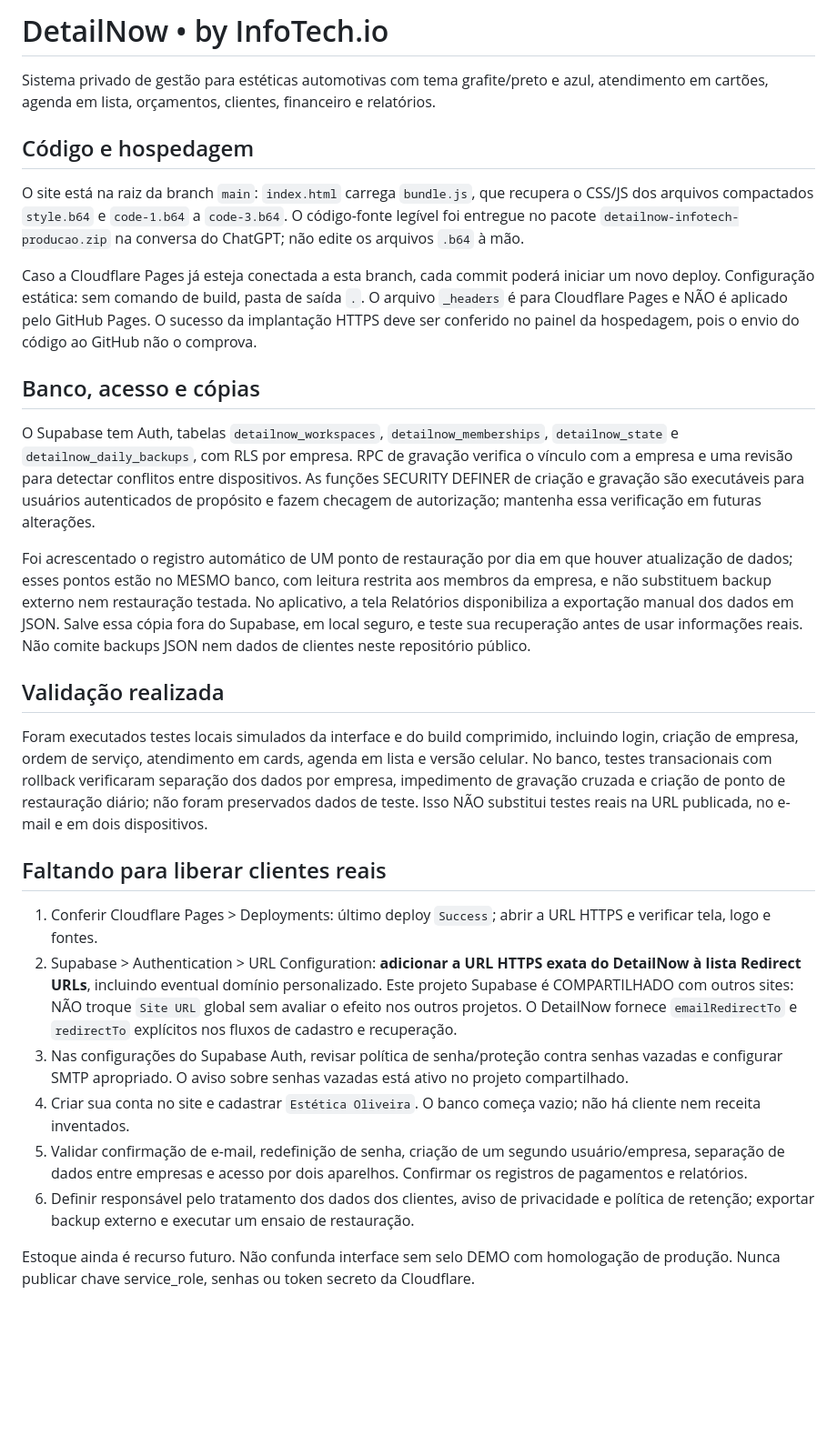
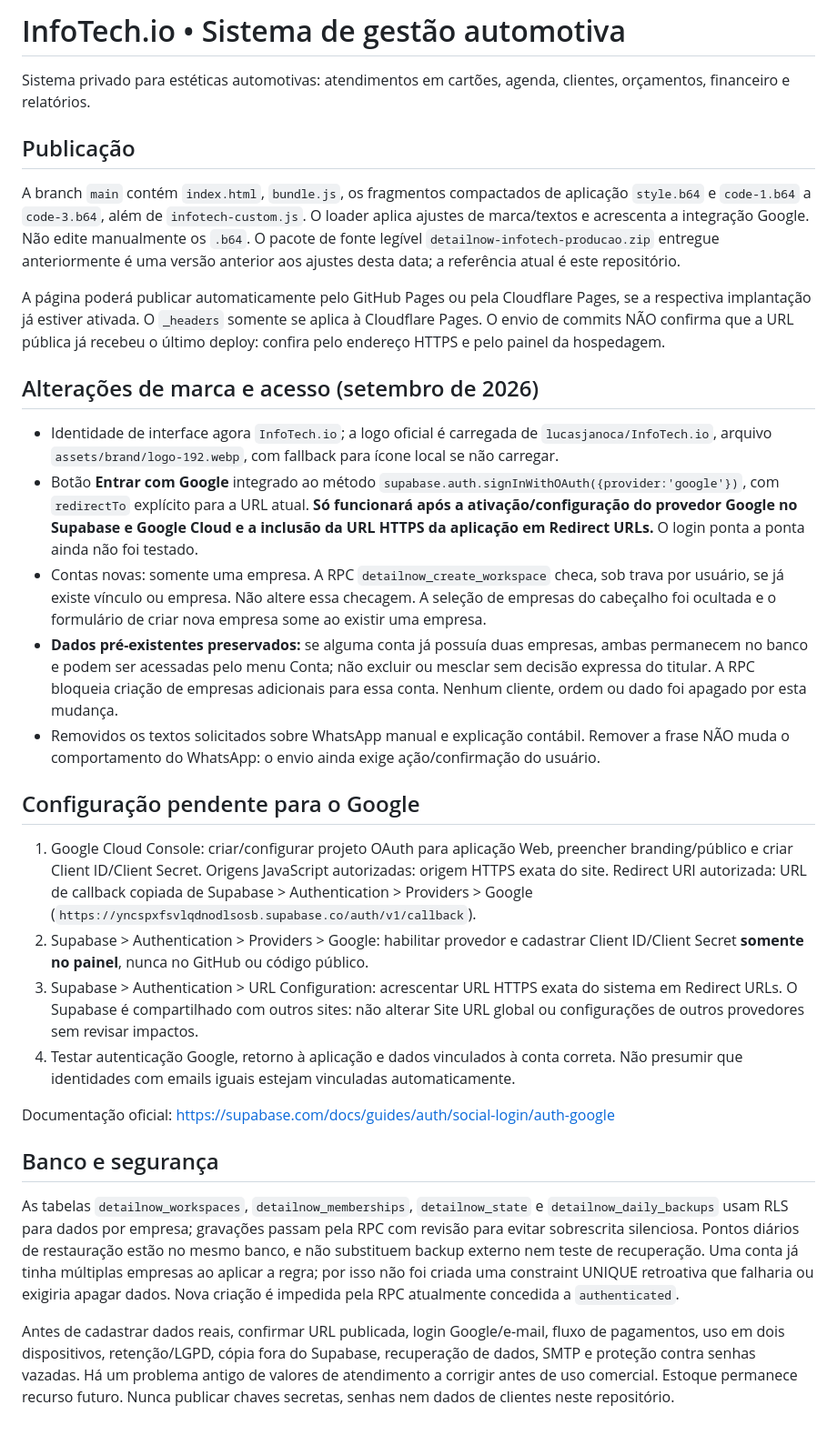
Before and after one commit to lucasjanoca/Sistema-De-Est-tica-, a Markdown page: README.md, the part around the change. Shown at 91% size. Drawn GitHub-style; blank space fills up the shorter version.

Commit message:
docs: registrar marca InfoTech.io, Google OAuth pendente e regra de empresa unica

```diff
--- a/README.md
+++ b/README.md
@@ -1,30 +1,32 @@
-# DetailNow • by InfoTech.io
+# InfoTech.io • Sistema de gestão automotiva
 
-Sistema privado de gestão para estéticas automotivas com tema grafite/preto e azul, atendimento em cartões, agenda em lista, orçamentos, clientes, financeiro e relatórios.
+Sistema privado para estéticas automotivas: atendimentos em cartões, agenda, clientes, orçamentos, financeiro e relatórios.
 
-## Código e hospedagem
+## Publicação
 
-O site está na raiz da branch `main`: `index.html` carrega `bundle.js`, que recupera o CSS/JS dos arquivos compactados `style.b64` e `code-1.b64` a `code-3.b64`. O código-fonte legível foi entregue no pacote `detailnow-infotech-producao.zip` na conversa do ChatGPT; não edite os arquivos `.b64` à mão.
+A branch `main` contém `index.html`, `bundle.js`, os fragmentos compactados de aplicação `style.b64` e `code-1.b64` a `code-3.b64`, além de `infotech-custom.js`. O loader aplica ajustes de marca/textos e acrescenta a integração Google. Não edite manualmente os `.b64`. O pacote de fonte legível `detailnow-infotech-producao.zip` entregue anteriormente é uma versão anterior aos ajustes desta data; a referência atual é este repositório.
 
-Caso a Cloudflare Pages já esteja conectada a esta branch, cada commit poderá iniciar um novo deploy. Configuração estática: sem comando de build, pasta de saída `.`. O arquivo `_headers` é para Cloudflare Pages e NÃO é aplicado pelo GitHub Pages. O sucesso da implantação HTTPS deve ser conferido no painel da hospedagem, pois o envio do código ao GitHub não o comprova.
+A página poderá publicar automaticamente pelo GitHub Pages ou pela Cloudflare Pages, se a respectiva implantação já estiver ativada. O `_headers` somente se aplica à Cloudflare Pages. O envio de commits NÃO confirma que a URL pública já recebeu o último deploy: confira pelo endereço HTTPS e pelo painel da hospedagem.
 
-## Banco, acesso e cópias
+## Alterações de marca e acesso (setembro de 2026)
 
-O Supabase tem Auth, tabelas `detailnow_workspaces`, `detailnow_memberships`, `detailnow_state` e `detailnow_daily_backups`, com RLS por empresa. RPC de gravação verifica o vínculo com a empresa e uma revisão para detectar conflitos entre dispositivos. As funções SECURITY DEFINER de criação e gravação são executáveis para usuários autenticados de propósito e fazem checagem de autorização; mantenha essa verificação em futuras alterações.
+- Identidade de interface agora `InfoTech.io`; a logo oficial é carregada de `lucasjanoca/InfoTech.io`, arquivo `assets/brand/logo-192.webp`, com fallback para ícone local se não carregar.
+- Botão **Entrar com Google** integrado ao método `supabase.auth.signInWithOAuth({provider:'google'})`, com `redirectTo` explícito para a URL atual. **Só funcionará após a ativação/configuração do provedor Google no Supabase e Google Cloud e a inclusão da URL HTTPS da aplicação em Redirect URLs.** O login ponta a ponta ainda não foi testado.
+- Contas novas: somente uma empresa. A RPC `detailnow_create_workspace` checa, sob trava por usuário, se já existe vínculo ou empresa. Não altere essa checagem. A seleção de empresas do cabeçalho foi ocultada e o formulário de criar nova empresa some ao existir uma empresa.
+- **Dados pré-existentes preservados:** se alguma conta já possuía duas empresas, ambas permanecem no banco e podem ser acessadas pelo menu Conta; não excluir ou mesclar sem decisão expressa do titular. A RPC bloqueia criação de empresas adicionais para essa conta. Nenhum cliente, ordem ou dado foi apagado por esta mudança.
+- Removidos os textos solicitados sobre WhatsApp manual e explicação contábil. Remover a frase NÃO muda o comportamento do WhatsApp: o envio ainda exige ação/confirmação do usuário.
 
-Foi acrescentado o registro automático de UM ponto de restauração por dia em que houver atualização de dados; esses pontos estão no MESMO banco, com leitura restrita aos membros da empresa, e não substituem backup externo nem restauração testada. No aplicativo, a tela Relatórios disponibiliza a exportação manual dos dados em JSON. Salve essa cópia fora do Supabase, em local seguro, e teste sua recuperação antes de usar informações reais. Não comite backups JSON nem dados de clientes neste repositório público.
+## Configuração pendente para o Google
 
-## Validação realizada
+1. Google Cloud Console: criar/configurar projeto OAuth para aplicação Web, preencher branding/público e criar Client ID/Client Secret. Origens JavaScript autorizadas: origem HTTPS exata do site. Redirect URI autorizada: URL de callback copiada de Supabase > Authentication > Providers > Google (`https://yncspxfsvlqdnodlsosb.supabase.co/auth/v1/callback`).
+2. Supabase > Authentication > Providers > Google: habilitar provedor e cadastrar Client ID/Client Secret **somente no painel**, nunca no GitHub ou código público.
+3. Supabase > Authentication > URL Configuration: acrescentar URL HTTPS exata do sistema em Redirect URLs. O Supabase é compartilhado com outros sites: não alterar Site URL global ou configurações de outros provedores sem revisar impactos.
+4. Testar autenticação Google, retorno à aplicação e dados vinculados à conta correta. Não presumir que identidades com emails iguais estejam vinculadas automaticamente.
 
-Foram executados testes locais simulados da interface e do build comprimido, incluindo login, criação de empresa, ordem de serviço, atendimento em cards, agenda em lista e versão celular. No banco, testes transacionais com rollback verificaram separação dos dados por empresa, impedimento de gravação cruzada e criação de ponto de restauração diário; não foram preservados dados de teste. Isso NÃO substitui testes reais na URL publicada, no e-mail e em dois dispositivos.
+Documentação oficial: https://supabase.com/docs/guides/auth/social-login/auth-google
 
-## Faltando para liberar clientes reais
+## Banco e segurança
 
-1. Conferir Cloudflare Pages > Deployments: último deploy `Success`; abrir a URL HTTPS e verificar tela, logo e fontes.
-2. Supabase > Authentication > URL Configuration: **adicionar a URL HTTPS exata do DetailNow à lista Redirect URLs**, incluindo eventual domínio personalizado. Este projeto Supabase é COMPARTILHADO com outros sites: NÃO troque `Site URL` global sem avaliar o efeito nos outros projetos. O DetailNow fornece `emailRedirectTo` e `redirectTo` explícitos nos fluxos de cadastro e recuperação.
-3. Nas configurações do Supabase Auth, revisar política de senha/proteção contra senhas vazadas e configurar SMTP apropriado. O aviso sobre senhas vazadas está ativo no projeto compartilhado.
-4. Criar sua conta no site e cadastrar `Estética Oliveira`. O banco começa vazio; não há cliente nem receita inventados.
-5. Validar confirmação de e-mail, redefinição de senha, criação de um segundo usuário/empresa, separação de dados entre empresas e acesso por dois aparelhos. Confirmar os registros de pagamentos e relatórios.
-6. Definir responsável pelo tratamento dos dados dos clientes, aviso de privacidade e política de retenção; exportar backup externo e executar um ensaio de restauração.
+As tabelas `detailnow_workspaces`, `detailnow_memberships`, `detailnow_state` e `detailnow_daily_backups` usam RLS para dados por empresa; gravações passam pela RPC com revisão para evitar sobrescrita silenciosa. Pontos diários de restauração estão no mesmo banco, e não substituem backup externo nem teste de recuperação. Uma conta já tinha múltiplas empresas ao aplicar a regra; por isso não foi criada uma constraint UNIQUE retroativa que falharia ou exigiria apagar dados. Nova criação é impedida pela RPC atualmente concedida a `authenticated`.
 
-Estoque ainda é recurso futuro. Não confunda interface sem selo DEMO com homologação de produção. Nunca publicar chave service_role, senhas ou token secreto da Cloudflare.
+Antes de cadastrar dados reais, confirmar URL publicada, login Google/e-mail, fluxo de pagamentos, uso em dois dispositivos, retenção/LGPD, cópia fora do Supabase, recuperação de dados, SMTP e proteção contra senhas vazadas. Há um problema antigo de valores de atendimento a corrigir antes de uso comercial. Estoque permanece recurso futuro. Nunca publicar chaves secretas, senhas nem dados de clientes neste repositório.
```
